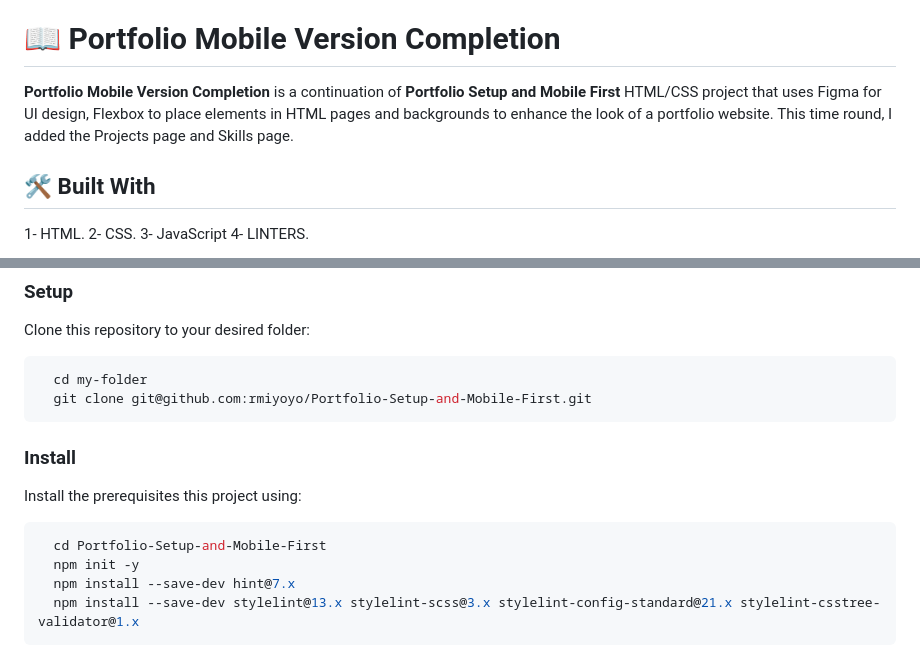
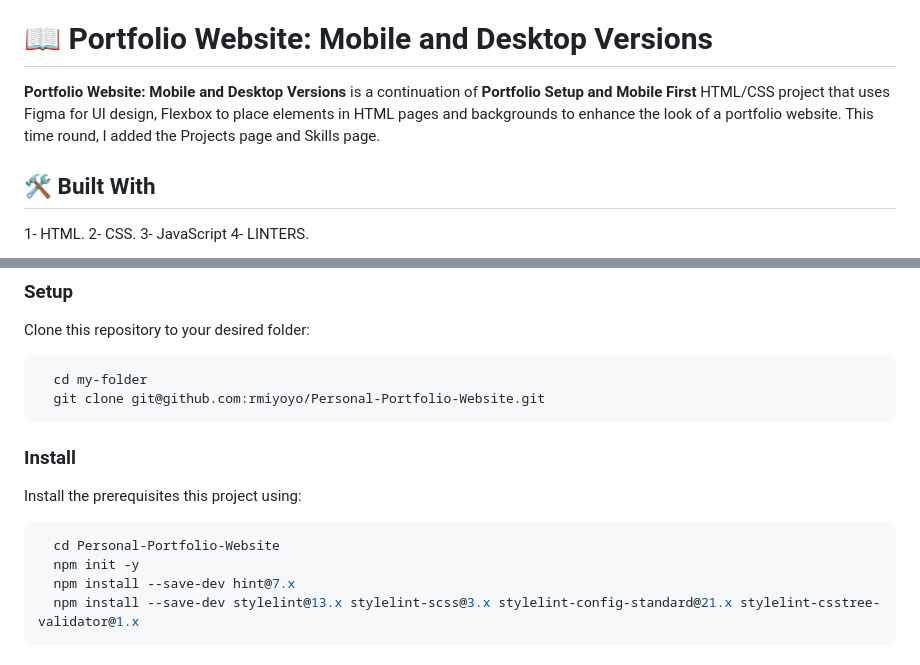
Before and after one commit to rmiyoyo/Personal-Portfolio-Website, a Markdown page: README.md, 2 parts joined by grey strips. Drawn GitHub-style.

Commit message:
Update project name in README.md

````diff
--- a/README.md
+++ b/README.md
@@ -25,9 +25,9 @@
 
 <!-- PROJECT DESCRIPTION -->
 
-# 📖 Portfolio Mobile Version Completion <a name="about-project"></a>
+# 📖 Portfolio Website: Mobile and Desktop Versions <a name="about-project"></a>
 
-**Portfolio Mobile Version Completion** is a continuation of **Portfolio Setup and Mobile First** HTML/CSS project that uses Figma for UI design, Flexbox to place elements in HTML pages and backgrounds to enhance the look of a portfolio website. This time round, I added the Projects page and Skills page.
+**Portfolio Website: Mobile and Desktop Versions** is a continuation of **Portfolio Setup and Mobile First** HTML/CSS project that uses Figma for UI design, Flexbox to place elements in HTML pages and backgrounds to enhance the look of a portfolio website. This time round, I added the Projects page and Skills page.
 
 ## 🛠 Built With <a name="built-with"></a>
 1- HTML.
@@ -86,7 +86,7 @@ Clone this repository to your desired folder:
 
 ```sh
   cd my-folder
-  git clone git@github.com:rmiyoyo/Portfolio-Setup-and-Mobile-First.git
+  git clone git@github.com:rmiyoyo/Personal-Portfolio-Website.git
 ```
 
 ### Install
@@ -94,7 +94,7 @@ Clone this repository to your desired folder:
 Install the prerequisites this project using:
 
 ```sh
-  cd Portfolio-Setup-and-Mobile-First
+  cd Personal-Portfolio-Website
   npm init -y
   npm install --save-dev hint@7.x
   npm install --save-dev stylelint@13.x stylelint-scss@3.x stylelint-config-standard@21.x stylelint-csstree-validator@1.x
````
